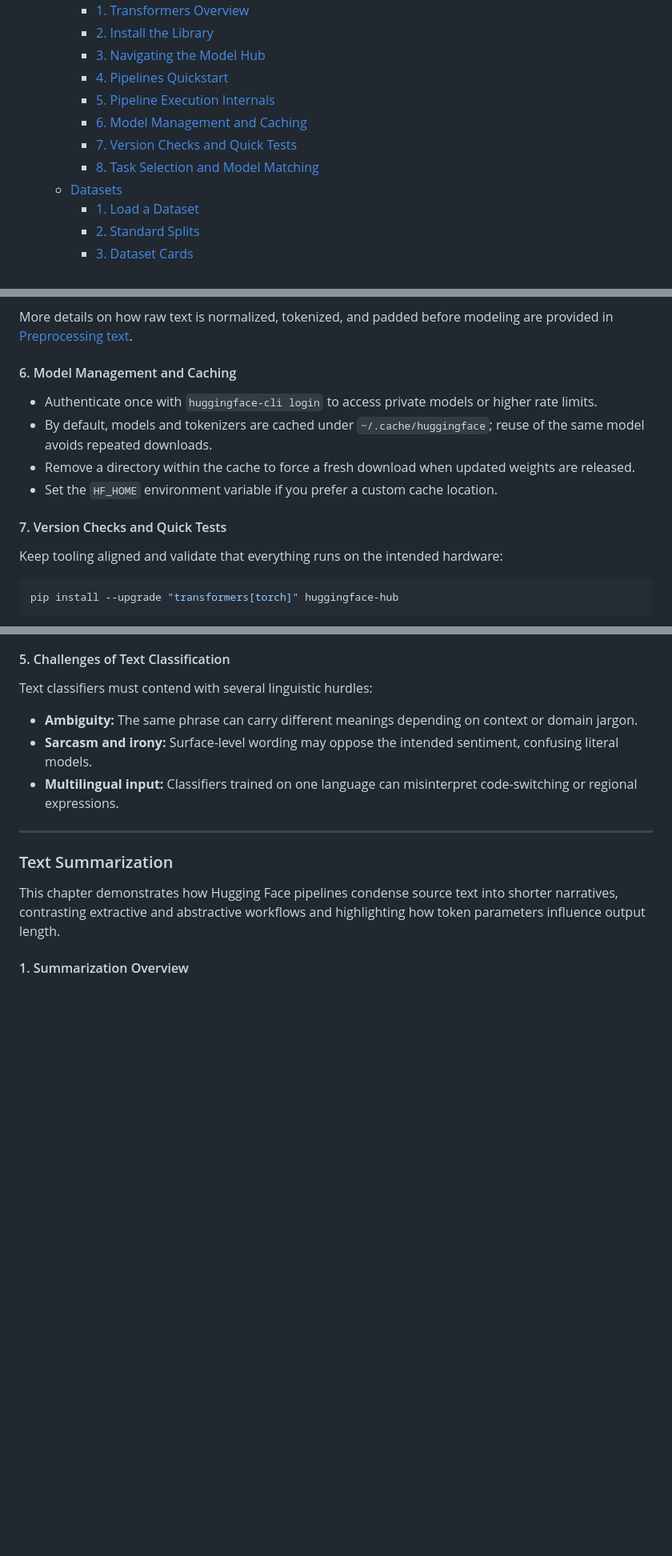
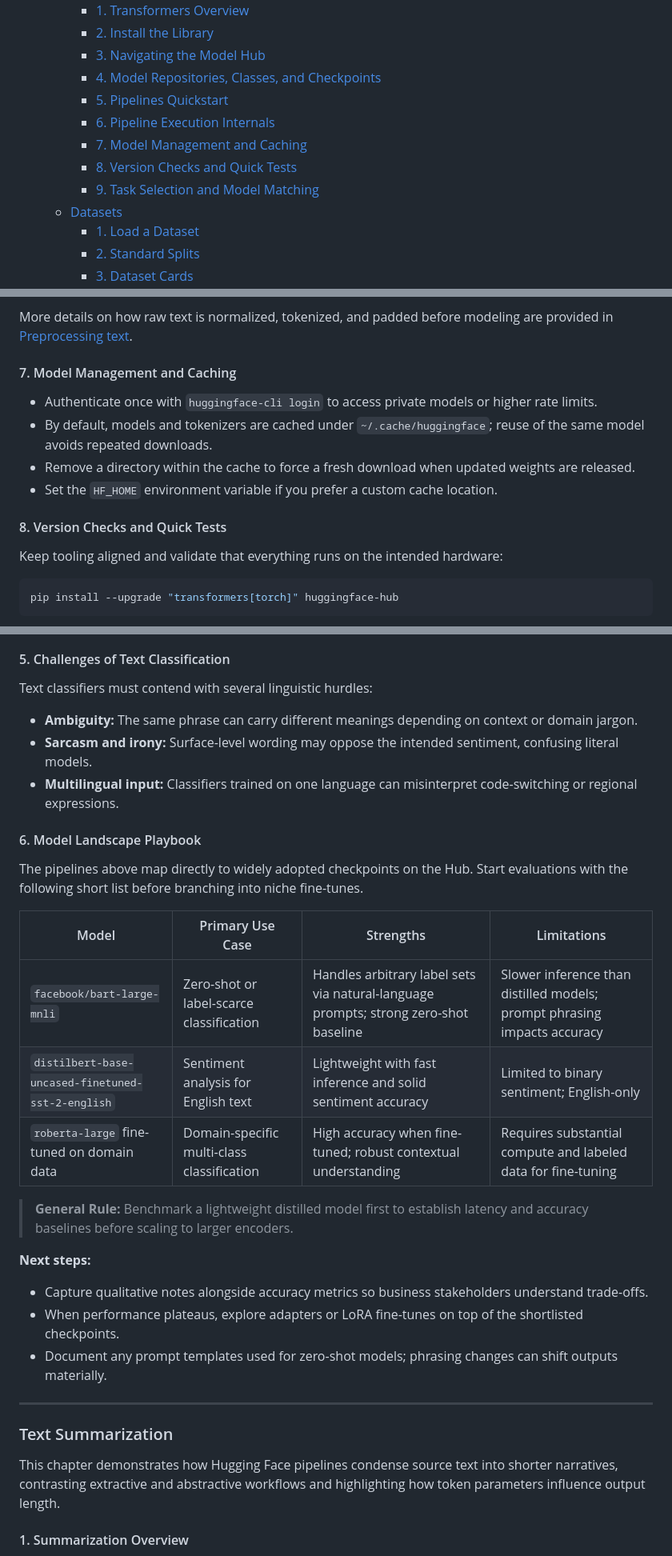
Before and after one commit to HeikoKramer/ai-lab, a Markdown page: ai-notes.md, 3 parts joined by grey strips. Shown at 80% size. GitHub-like rendering; blank space fills up the shorter version.

```diff
--- a/ai-notes.md
+++ b/ai-notes.md
@@ -19,11 +19,12 @@ This document summarizes the key concepts and steps taken to set up a local AI d
      - [1. Transformers Overview](#1-transformers-overview)
      - [2. Install the Library](#2-install-the-library)
      - [3. Navigating the Model Hub](#3-navigating-the-model-hub)
-     - [4. Pipelines Quickstart](#4-pipelines-quickstart)
-     - [5. Pipeline Execution Internals](#5-pipeline-execution-internals)
-     - [6. Model Management and Caching](#6-model-management-and-caching)
-     - [7. Version Checks and Quick Tests](#7-version-checks-and-quick-tests)
-     - [8. Task Selection and Model Matching](#8-task-selection-and-model-matching)
+     - [4. Model Repositories, Classes, and Checkpoints](#4-model-repositories-classes-and-checkpoints)
+     - [5. Pipelines Quickstart](#5-pipelines-quickstart)
+     - [6. Pipeline Execution Internals](#6-pipeline-execution-internals)
+     - [7. Model Management and Caching](#7-model-management-and-caching)
+     - [8. Version Checks and Quick Tests](#8-version-checks-and-quick-tests)
+     - [9. Task Selection and Model Matching](#9-task-selection-and-model-matching)
    - [Datasets](#datasets)
      - [1. Load a Dataset](#1-load-a-dataset)
      - [2. Standard Splits](#2-standard-splits)
@@ -381,14 +414,14 @@ When a pipeline runs, it orchestrates several steps:
 
 More details on how raw text is normalized, tokenized, and padded before modeling are provided in [Preprocessing text](#preprocessing-text).
 
-#### 6. Model Management and Caching
+#### 7. Model Management and Caching
 
 - Authenticate once with `huggingface-cli login` to access private models or higher rate limits.
 - By default, models and tokenizers are cached under `~/.cache/huggingface`; reuse of the same model avoids repeated downloads.
 - Remove a directory within the cache to force a fresh download when updated weights are released.
 - Set the `HF_HOME` environment variable if you prefer a custom cache location.
 
-#### 7. Version Checks and Quick Tests
+#### 8. Version Checks and Quick Tests
 
 Keep tooling aligned and validate that everything runs on the intended hardware:
 
@@ -677,6 +710,23 @@ Text classifiers must contend with several linguistic hurdles:
 - **Sarcasm and irony:** Surface-level wording may oppose the intended sentiment, confusing literal models.
 - **Multilingual input:** Classifiers trained on one language can misinterpret code-switching or regional expressions.
 
+#### 6. Model Landscape Playbook
+
+The pipelines above map directly to widely adopted checkpoints on the Hub. Start evaluations with the following short list before branching into niche fine-tunes.
+
+| Model | Primary Use Case | Strengths | Limitations |
+|-------|------------------|-----------|-------------|
+| `facebook/bart-large-mnli` | Zero-shot or label-scarce classification | Handles arbitrary label sets via natural-language prompts; strong zero-shot baseline | Slower inference than distilled models; prompt phrasing impacts accuracy |
+| `distilbert-base-uncased-finetuned-sst-2-english` | Sentiment analysis for English text | Lightweight with fast inference and solid sentiment accuracy | Limited to binary sentiment; English-only |
+| `roberta-large` fine-tuned on domain data | Domain-specific multi-class classification | High accuracy when fine-tuned; robust contextual understanding | Requires substantial compute and labeled data for fine-tuning |
+
+> **General Rule:** Benchmark a lightweight distilled model first to establish latency and accuracy baselines before scaling to larger encoders.
+
+**Next steps:**
+- Capture qualitative notes alongside accuracy metrics so business stakeholders understand trade-offs.
+- When performance plateaus, explore adapters or LoRA fine-tunes on top of the shortlisted checkpoints.
+- Document any prompt templates used for zero-shot models; phrasing changes can shift outputs materially.
+
 ---
 
 ### Text Summarization
```
Also changed, not shown: other parts of ai-notes.md (+81 -46 lines).
